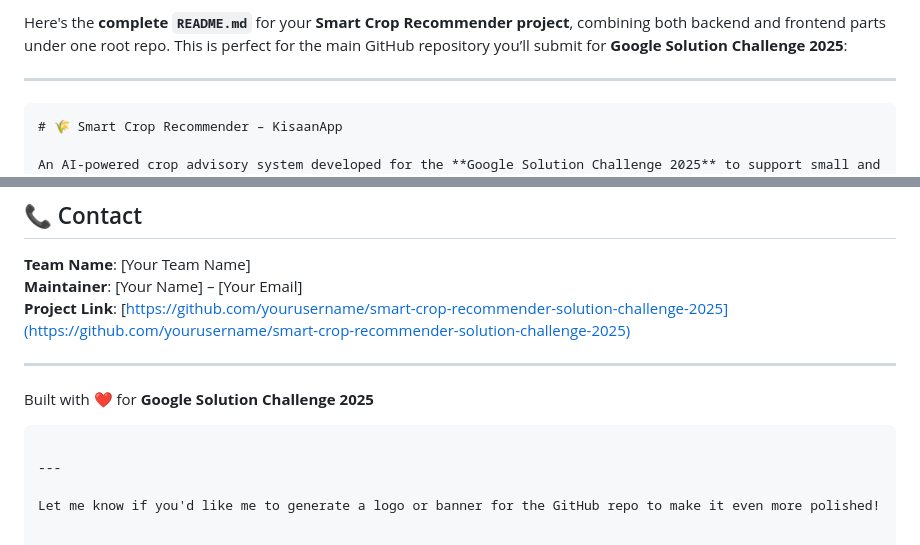
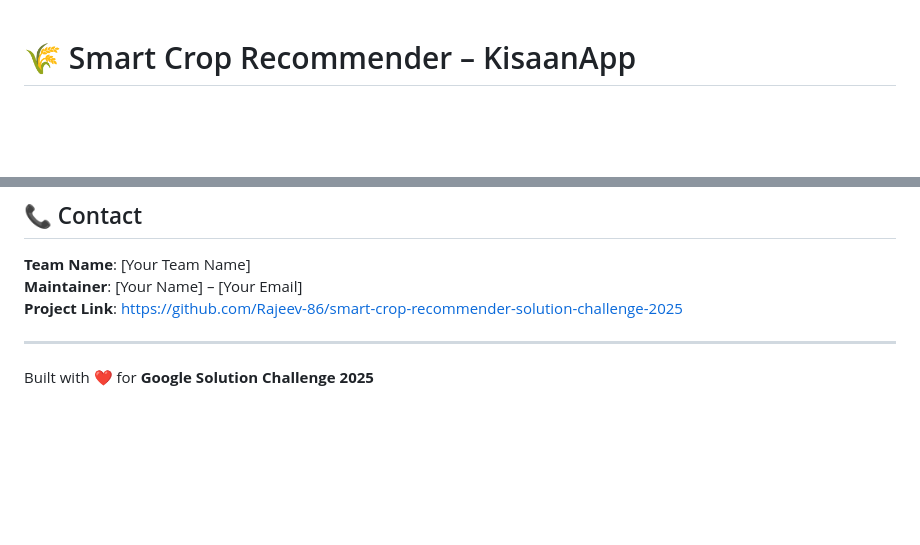
Before and after one commit to amolpatil113/smart-crop-recommender-solution-challenge-2025, a Markdown page: README.md, 2 parts joined by grey strips. GitHub-like rendering; blank space fills up the shorter version.

````diff
--- a/README.md
+++ b/README.md
@@ -1,8 +1,3 @@
-Here's the **complete `README.md`** for your **Smart Crop Recommender project**, combining both backend and frontend parts under one root repo. This is perfect for the main GitHub repository you’ll submit for **Google Solution Challenge 2025**:
-
----
-
-```markdown
 # 🌾 Smart Crop Recommender – KisaanApp
 
 An AI-powered crop advisory system developed for the **Google Solution Challenge 2025** to support small and marginal farmers in making informed, data-driven decisions about crop selection, resource usage, and sustainable farming practices.
@@ -188,13 +183,8 @@ This project is licensed under the [MIT License](LICENSE)
 
 **Team Name**: [Your Team Name]
 **Maintainer**: [Your Name] – [Your Email]
-**Project Link**: [https://github.com/yourusername/smart-crop-recommender-solution-challenge-2025](https://github.com/yourusername/smart-crop-recommender-solution-challenge-2025)
+**Project Link**: https://github.com/Rajeev-86/smart-crop-recommender-solution-challenge-2025
 
 ---
 
 Built with ❤️ for **Google Solution Challenge 2025**
-```
-
----
-
-Let me know if you'd like me to generate a logo or banner for the GitHub repo to make it even more polished!
````
